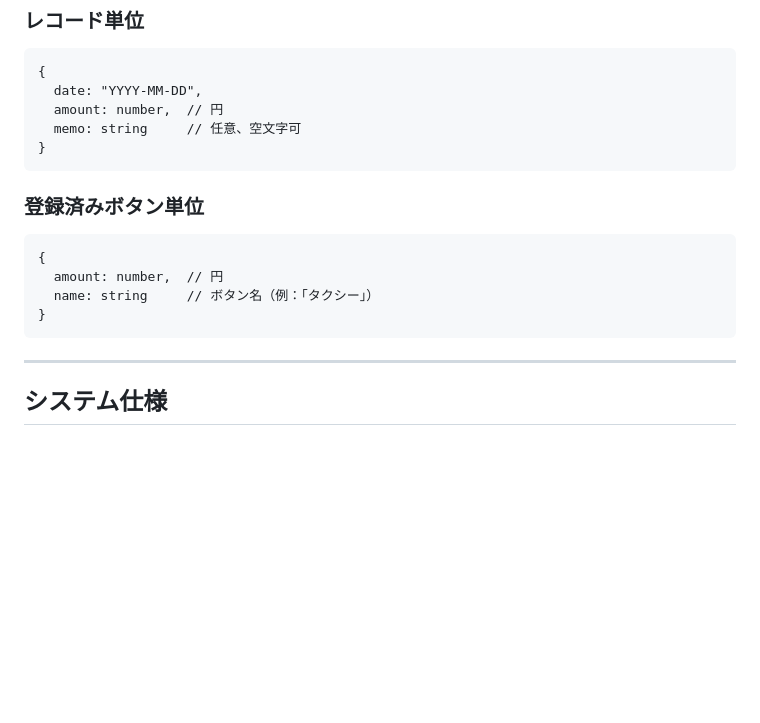
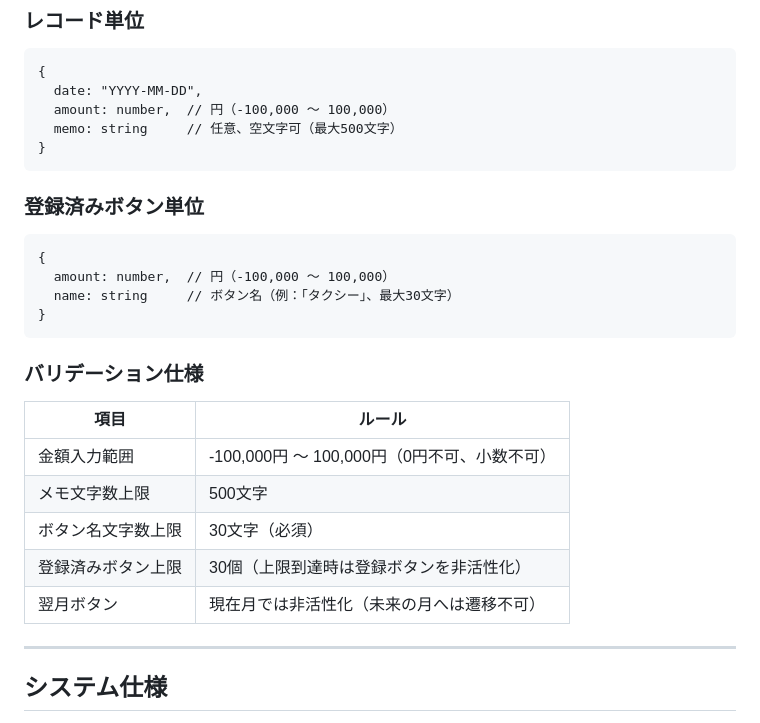
Before and after one commit to kimura4649/SP_APP_Visualizing-patience, a Markdown page: gaman_chokin_ui_spec.md, the part around the change. Rendered like a GitHub page; blank space fills up the shorter version.

Commit message:
仕様書にバリデーション仕様を追加
- 金額入力範囲: -100,000〜100,000円
- メモ文字数上限: 500文字
- ボタン名文字数上限: 30文字
- 登録ボタン上限: 30個
- 翌月ボタン: 現在月では非活性化

Co-Authored-By: Claude Sonnet 4.6 <noreply@anthropic.com>

````diff
--- a/gaman_chokin_ui_spec.md
+++ b/gaman_chokin_ui_spec.md
@@ -88,8 +88,8 @@
 ```
 {
   date: "YYYY-MM-DD",
-  amount: number,  // 円
-  memo: string     // 任意、空文字可
+  amount: number,  // 円（-100,000 〜 100,000）
+  memo: string     // 任意、空文字可（最大500文字）
 }
 ```
 
@@ -97,10 +97,20 @@
 
 ```
 {
-  amount: number,  // 円
-  name: string     // ボタン名（例：「タクシー」）
+  amount: number,  // 円（-100,000 〜 100,000）
+  name: string     // ボタン名（例：「タクシー」、最大30文字）
 }
 ```
+
+### バリデーション仕様
+
+| 項目 | ルール |
+|------|--------|
+| 金額入力範囲 | -100,000円 〜 100,000円（0円不可、小数不可） |
+| メモ文字数上限 | 500文字 |
+| ボタン名文字数上限 | 30文字（必須） |
+| 登録済みボタン上限 | 30個（上限到達時は登録ボタンを非活性化） |
+| 翌月ボタン | 現在月では非活性化（未来の月へは遷移不可） |
 
 ---
 
````
